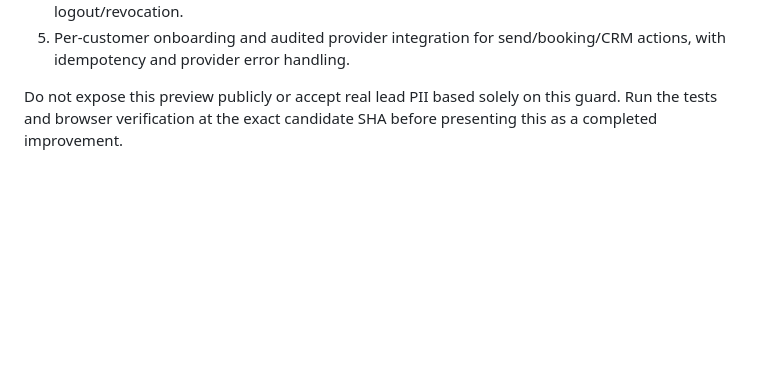
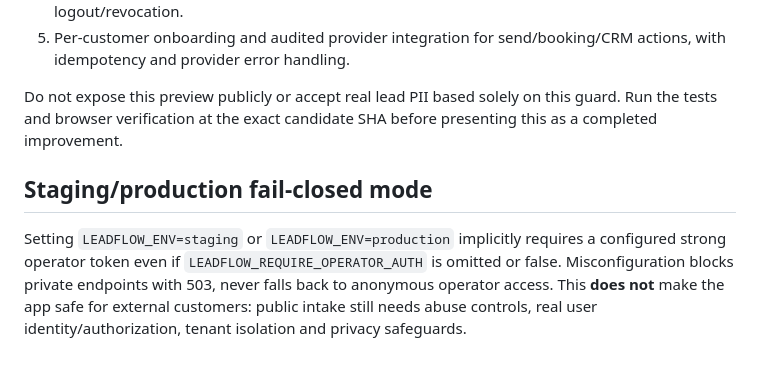
Before and after one commit to ajlacabe23-2426/project6-leadflow-v1, a Markdown page: docs/OPERATOR_ACCESS.md, the part around the change. GitHub-like rendering; blank space fills up the shorter version.

Commit message:
security(p6): fail closed for private operator API in staging or production

```diff
--- a/docs/OPERATOR_ACCESS.md
+++ b/docs/OPERATOR_ACCESS.md
@@ -47,3 +47,7 @@ Without either environment setting, the existing local demo works as before and
 5. Per-customer onboarding and audited provider integration for send/booking/CRM actions, with idempotency and provider error handling.
 
 Do not expose this preview publicly or accept real lead PII based solely on this guard. Run the tests and browser verification at the exact candidate SHA before presenting this as a completed improvement.
+
+## Staging/production fail-closed mode
+
+Setting `LEADFLOW_ENV=staging` or `LEADFLOW_ENV=production` implicitly requires a configured strong operator token even if `LEADFLOW_REQUIRE_OPERATOR_AUTH` is omitted or false. Misconfiguration blocks private endpoints with 503, never falls back to anonymous operator access. This **does not** make the app safe for external customers: public intake still needs abuse controls, real user identity/authorization, tenant isolation and privacy safeguards.
```
